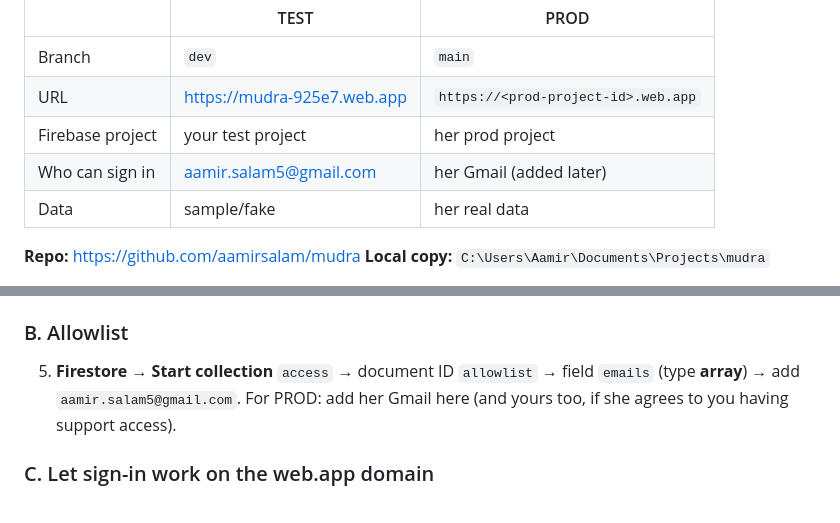
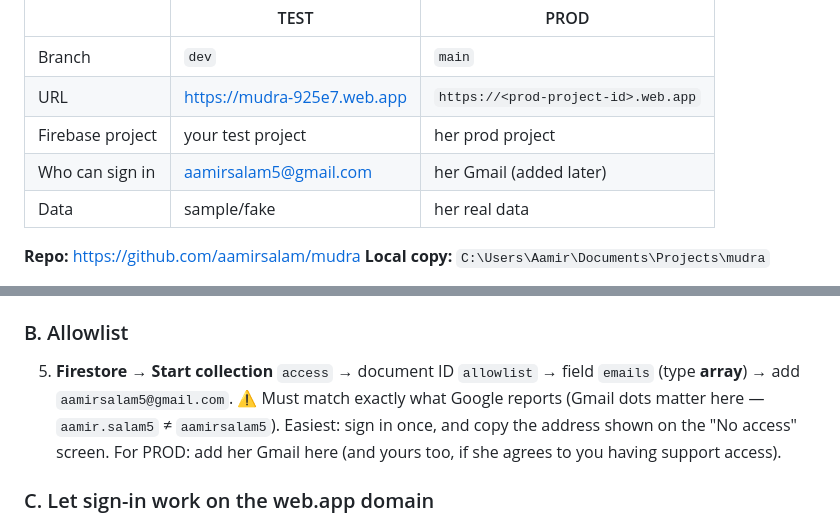
Before and after one commit to aamirsalam/mudra, a Markdown page: README.md, 2 parts joined by grey strips. Drawn GitHub-style.

Commit message:
README: allowlist email must match exactly
Co-Authored-By: Claude Opus 5.5 <noreply@anthropic.com>
Claude-Session: https://claude.ai/code/session_01DtkUn1B1TuyLnkZ2YrvFzh

```diff
--- a/README.md
+++ b/README.md
@@ -9,7 +9,7 @@ It costs ₹0 to run (Firebase free Spark plan).
 | Branch | `dev` | `main` |
 | URL | https://mudra-925e7.web.app | `https://<prod-project-id>.web.app` |
 | Firebase project | your test project | her prod project |
-| Who can sign in | aamir.salam5@gmail.com | her Gmail (added later) |
+| Who can sign in | aamirsalam5@gmail.com | her Gmail (added later) |
 | Data | sample/fake | her real data |
 
 **Repo:** https://github.com/aamirsalam/mudra
@@ -180,7 +180,9 @@ Do everything for **TEST** first. Repeat for **PROD** when you're ready to add h
 
 ### B. Allowlist
 5. **Firestore → Start collection** `access` → document ID `allowlist` → field `emails`
-   (type **array**) → add `aamir.salam5@gmail.com`.
+   (type **array**) → add `aamirsalam5@gmail.com`.
+   ⚠️ Must match exactly what Google reports (Gmail dots matter here — `aamir.salam5` ≠ `aamirsalam5`).
+   Easiest: sign in once, and copy the address shown on the "No access" screen.
    For PROD: add her Gmail here (and yours too, if she agrees to you having support access).
 
 ### C. Let sign-in work on the web.app domain
```
